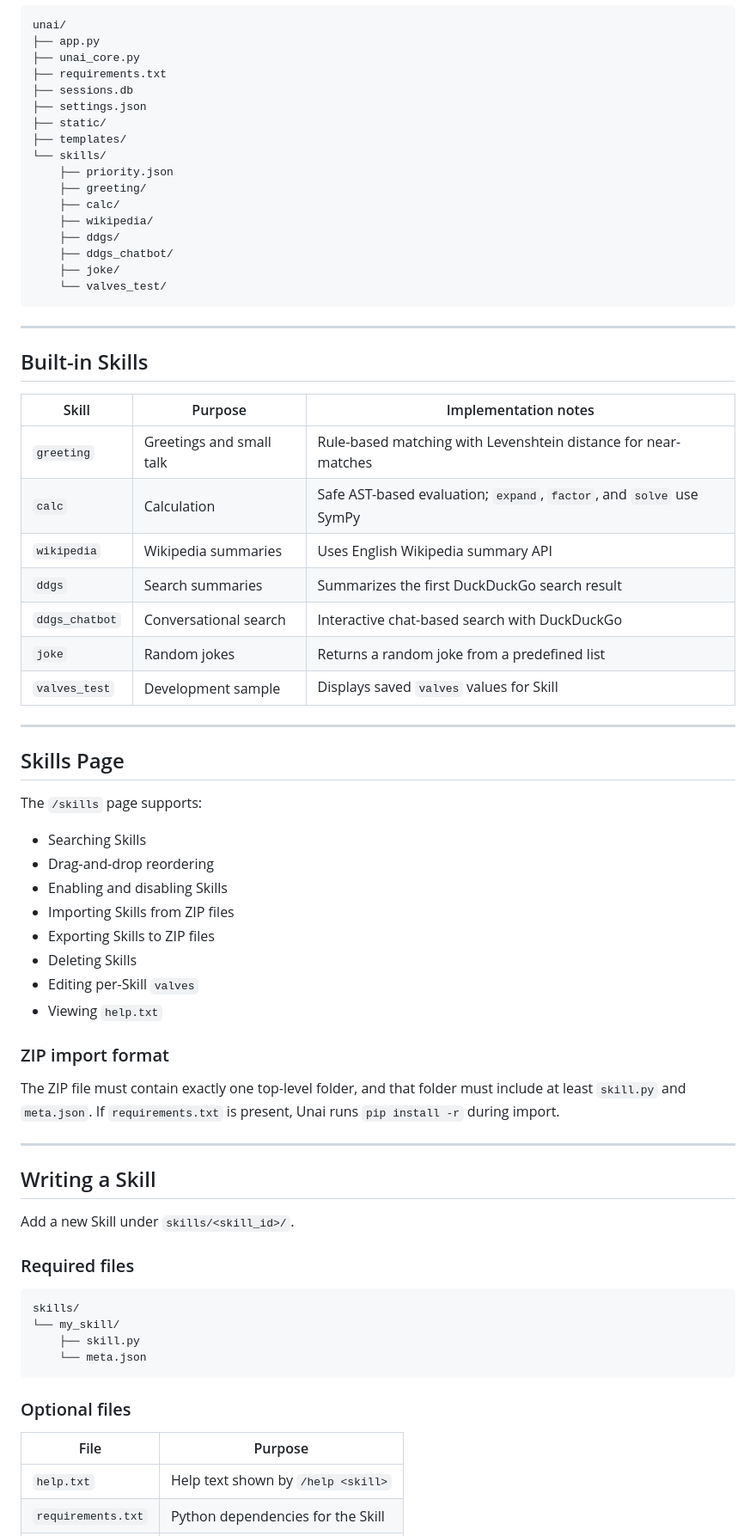
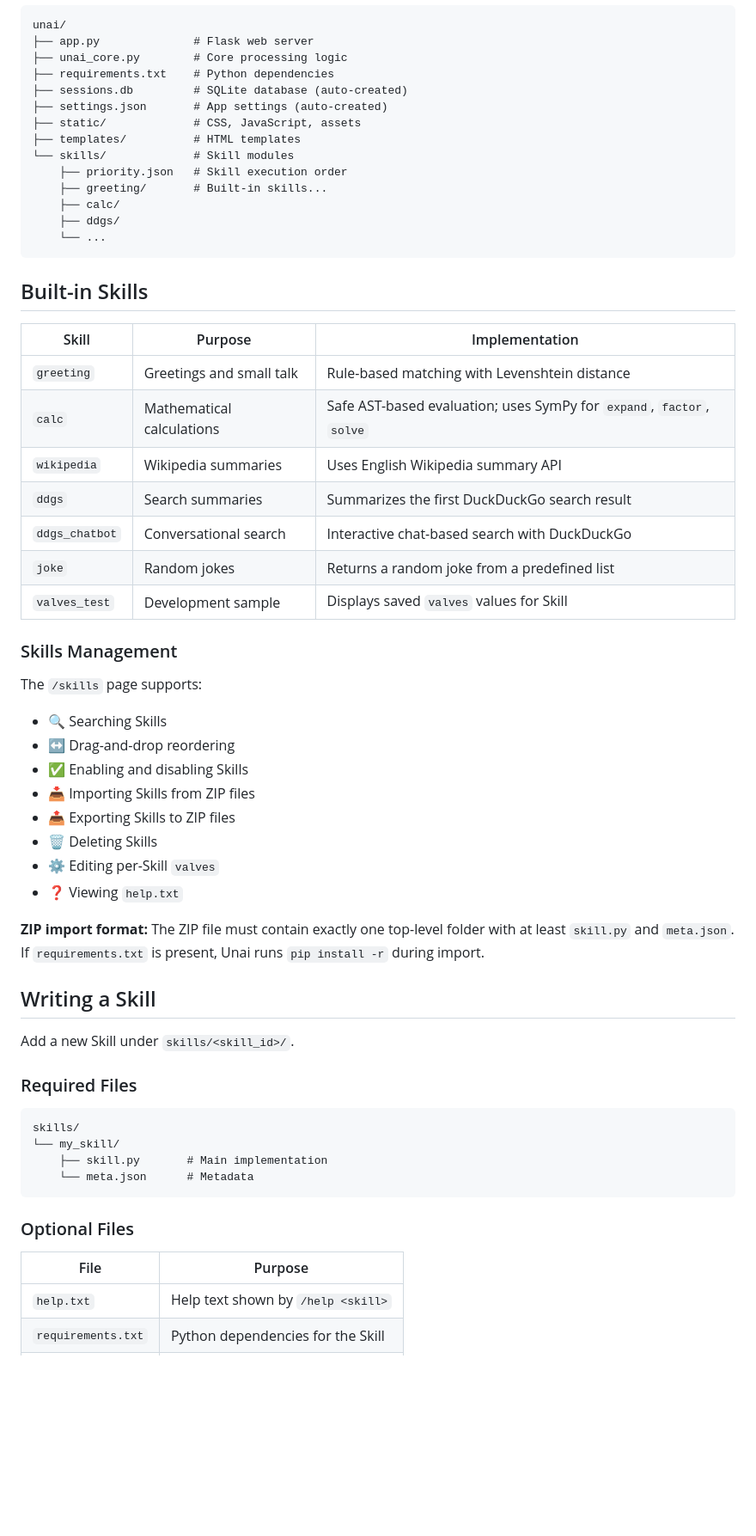
Before and after one commit to PixelNest256/Unai, a Markdown page: README.md, the part around one of its changes. Shown at 86% size. Rendered like a GitHub page; blank space fills up the shorter version.

````diff
--- a/README.md
+++ b/README.md
@@ -118,77 +136,65 @@ The response text can be animated token by token on the client side.
 
 ```text
 unai/
-├── app.py
-├── unai_core.py
-├── requirements.txt
-├── sessions.db
-├── settings.json
-├── static/
-├── templates/
-└── skills/
-    ├── priority.json
-    ├── greeting/
+├── app.py              # Flask web server
+├── unai_core.py        # Core processing logic
+├── requirements.txt    # Python dependencies
+├── sessions.db         # SQLite database (auto-created)
+├── settings.json       # App settings (auto-created)
+├── static/             # CSS, JavaScript, assets
+├── templates/          # HTML templates
+└── skills/             # Skill modules
+    ├── priority.json   # Skill execution order
+    ├── greeting/       # Built-in skills...
     ├── calc/
-    ├── wikipedia/
     ├── ddgs/
-    ├── ddgs_chatbot/
-    ├── joke/
-    └── valves_test/
+    └── ...
 ```
-
----
 
 ## Built-in Skills
 
-| Skill | Purpose | Implementation notes |
-|---|---|---|
-| `greeting` | Greetings and small talk | Rule-based matching with Levenshtein distance for near-matches |
-| `calc` | Calculation | Safe AST-based evaluation; `expand`, `factor`, and `solve` use SymPy |
+| Skill | Purpose | Implementation |
+|-------|---------|----------------|
+| `greeting` | Greetings and small talk | Rule-based matching with Levenshtein distance |
+| `calc` | Mathematical calculations | Safe AST-based evaluation; uses SymPy for `expand`, `factor`, `solve` |
 | `wikipedia` | Wikipedia summaries | Uses English Wikipedia summary API |
 | `ddgs` | Search summaries | Summarizes the first DuckDuckGo search result |
 | `ddgs_chatbot` | Conversational search | Interactive chat-based search with DuckDuckGo |
 | `joke` | Random jokes | Returns a random joke from a predefined list |
 | `valves_test` | Development sample | Displays saved `valves` values for Skill |
 
----
-
-## Skills Page
+### Skills Management
 
 The `/skills` page supports:
 
-- Searching Skills
-- Drag-and-drop reordering
-- Enabling and disabling Skills
-- Importing Skills from ZIP files
-- Exporting Skills to ZIP files
-- Deleting Skills
-- Editing per-Skill `valves`
-- Viewing `help.txt`
+- 🔍 Searching Skills
+- ↔️ Drag-and-drop reordering
+- ✅ Enabling and disabling Skills
+- 📥 Importing Skills from ZIP files
+- 📤 Exporting Skills to ZIP files
+- 🗑️ Deleting Skills
+- ⚙️ Editing per-Skill `valves`
+- ❓ Viewing `help.txt`
 
-### ZIP import format
-
-The ZIP file must contain exactly one top-level folder, and that folder must include at least `skill.py` and `meta.json`.
-If `requirements.txt` is present, Unai runs `pip install -r` during import.
-
----
+**ZIP import format:** The ZIP file must contain exactly one top-level folder with at least `skill.py` and `meta.json`. If `requirements.txt` is present, Unai runs `pip install -r` during import.
 
 ## Writing a Skill
 
 Add a new Skill under `skills/<skill_id>/`.
 
-### Required files
+### Required Files
 
 ```text
 skills/
 └── my_skill/
-    ├── skill.py
-    └── meta.json
+    ├── skill.py       # Main implementation
+    └── meta.json      # Metadata
 ```
 
-### Optional files
+### Optional Files
 
 | File | Purpose |
-|---|---|
+|------|---------|
 | `help.txt` | Help text shown by `/help <skill>` |
 | `requirements.txt` | Python dependencies for the Skill |
 | `valves.json` | Saved settings written from the UI |
````
Also changed, not shown: other parts of README.md (+125 -94 lines).
